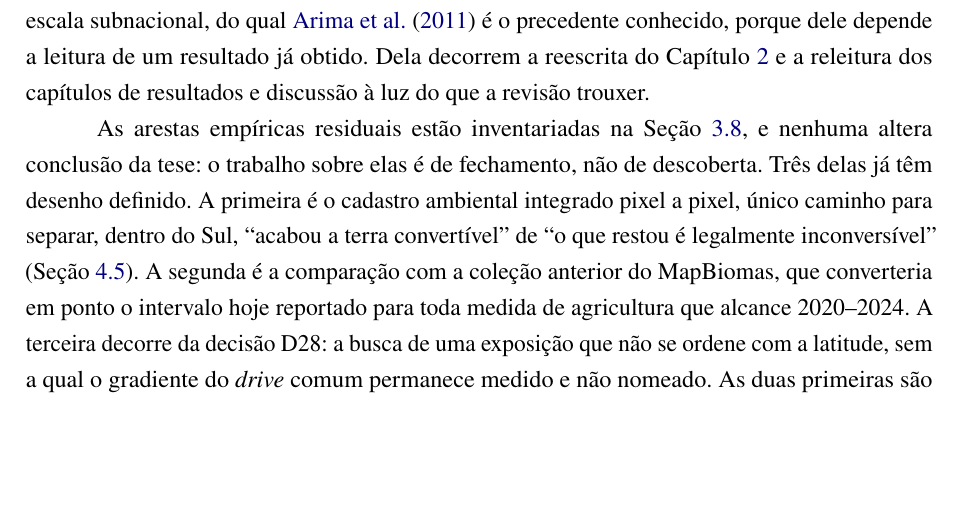
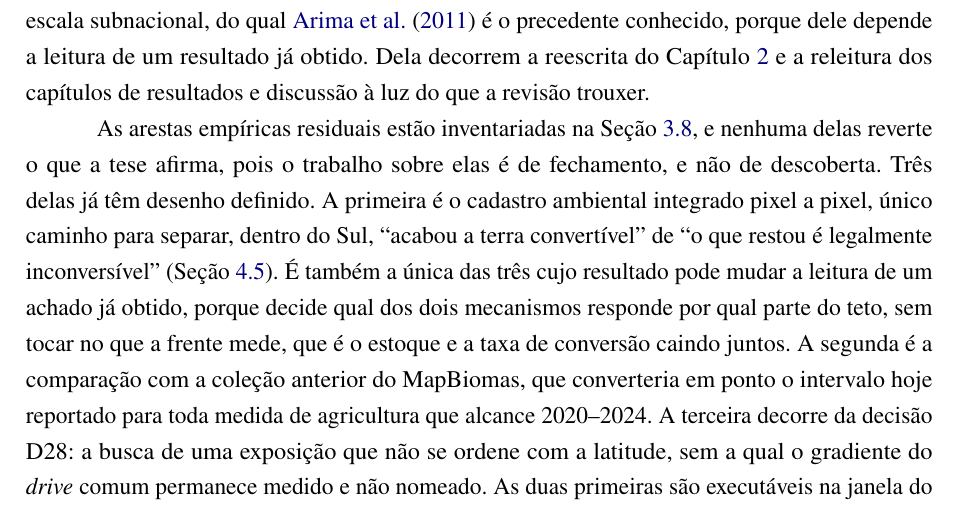
Before and after one commit to VictorGit10/mestrado-lulc-goias, a LaTeX thesis (qualificacao/main.tex, which reads qualificacao/cap/06_cronograma.tex): part of page 88 of 115, cut so that both start at the same text, the shorter picture padded with empty space. Compiled offline with pdfLaTeX.

Commit message:
fix(qualificacao): o cronograma dizia que nenhuma aresta mexe na conclusão
O parágrafo abria com "nenhuma altera conclusão da tese" e, duas linhas
abaixo, apresentava o cadastro ambiental pixel a pixel como "único caminho
para separar, dentro do Sul, 'acabou a terra convertível' de 'o que restou é
legalmente inconversível'". Se é o único caminho para separar os dois
mecanismos, o resultado dele muda como a Perna 4 se lê, e as duas frases não
podem valer ao mesmo tempo.

A abertura passa a dizer que nenhuma reverte o que a tese afirma, que é o que
se sustenta, e a aresta do cadastro passa a declarar o que ela pode mudar: o
peso relativo dos dois mecanismos no teto, sem tocar no que a frente mede, que
é o estoque e a taxa caindo juntos.

A frase também ganhou o artigo que faltava ("altera conclusão").

Co-Authored-By: Claude Opus 5 <noreply@anthropic.com>
Claude-Session: https://claude.ai/code/session_013rr33cokr7V3o3XAurgPJR

```diff
--- a/qualificacao/cap/06_cronograma.tex
+++ b/qualificacao/cap/06_cronograma.tex
@@ -24,12 +24,16 @@ Capítulo~\ref{cap:referencial} e a releitura dos capítulos de resultados e
 discussão à luz do que a revisão trouxer.
 
 As arestas empíricas residuais estão inventariadas na
-Seção~\ref{sec:met-decisoes}, e nenhuma altera conclusão da tese: o trabalho
-sobre elas é de fechamento, não de descoberta. Três delas já têm desenho
-definido. A primeira é o cadastro ambiental integrado pixel a pixel, único
-caminho para separar, dentro do Sul, ``acabou a terra convertível'' de ``o que
-restou é legalmente inconversível'' (Seção~\ref{sec:res-perna4}). A segunda é
-a comparação com a coleção anterior do MapBiomas, que converteria em ponto o
+Seção~\ref{sec:met-decisoes}, e nenhuma delas reverte o que a tese afirma,
+pois o trabalho sobre elas é de fechamento, e não de descoberta. Três delas já
+têm desenho definido. A primeira é o cadastro ambiental integrado pixel a
+pixel, único caminho para separar, dentro do Sul, ``acabou a terra
+convertível'' de ``o que restou é legalmente inconversível''
+(Seção~\ref{sec:res-perna4}). É também a única das três cujo resultado pode
+mudar a leitura de um achado já obtido, porque decide qual dos dois mecanismos
+responde por qual parte do teto, sem tocar no que a frente mede, que é o
+estoque e a taxa de conversão caindo juntos. A segunda é a comparação com a
+coleção anterior do MapBiomas, que converteria em ponto o
 intervalo hoje reportado para toda medida de agricultura que alcance
 2020--2024. A terceira decorre da decisão D28: a busca de uma exposição que
 não se ordene com a latitude, sem a qual o gradiente do \emph{drive} comum
```
